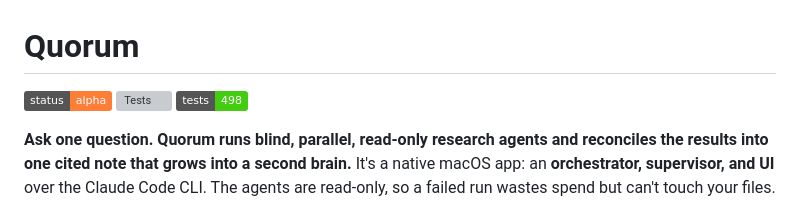
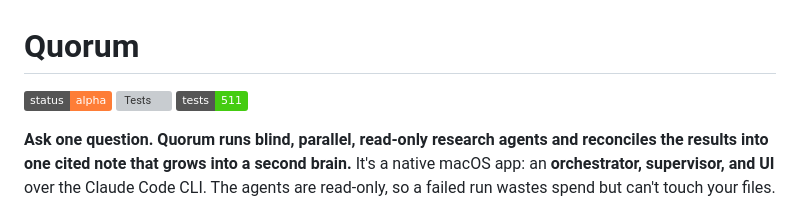
Before and after one commit to krzysztoff1/quorum, a Markdown page: README.md, the part around the change. GitHub-like rendering; badges without logos; grey boxes are pictures that could not be loaded.

Commit message:
Update test count badge [skip ci]

```diff
--- a/README.md
+++ b/README.md
@@ -2,7 +2,7 @@
 
 ![Status](https://img.shields.io/badge/status-alpha-orange)
 [![Tests](https://github.com/krzysztoff1/quorum/actions/workflows/tests.yml/badge.svg)](https://github.com/krzysztoff1/quorum/actions/workflows/tests.yml)
-![Tests](https://img.shields.io/badge/tests-498-brightgreen)
+![Tests](https://img.shields.io/badge/tests-511-brightgreen)
 
 **Ask one question. Quorum runs blind, parallel, read-only research agents and reconciles the
 results into one cited note that grows into a second brain.** It's a native macOS app: an
```
